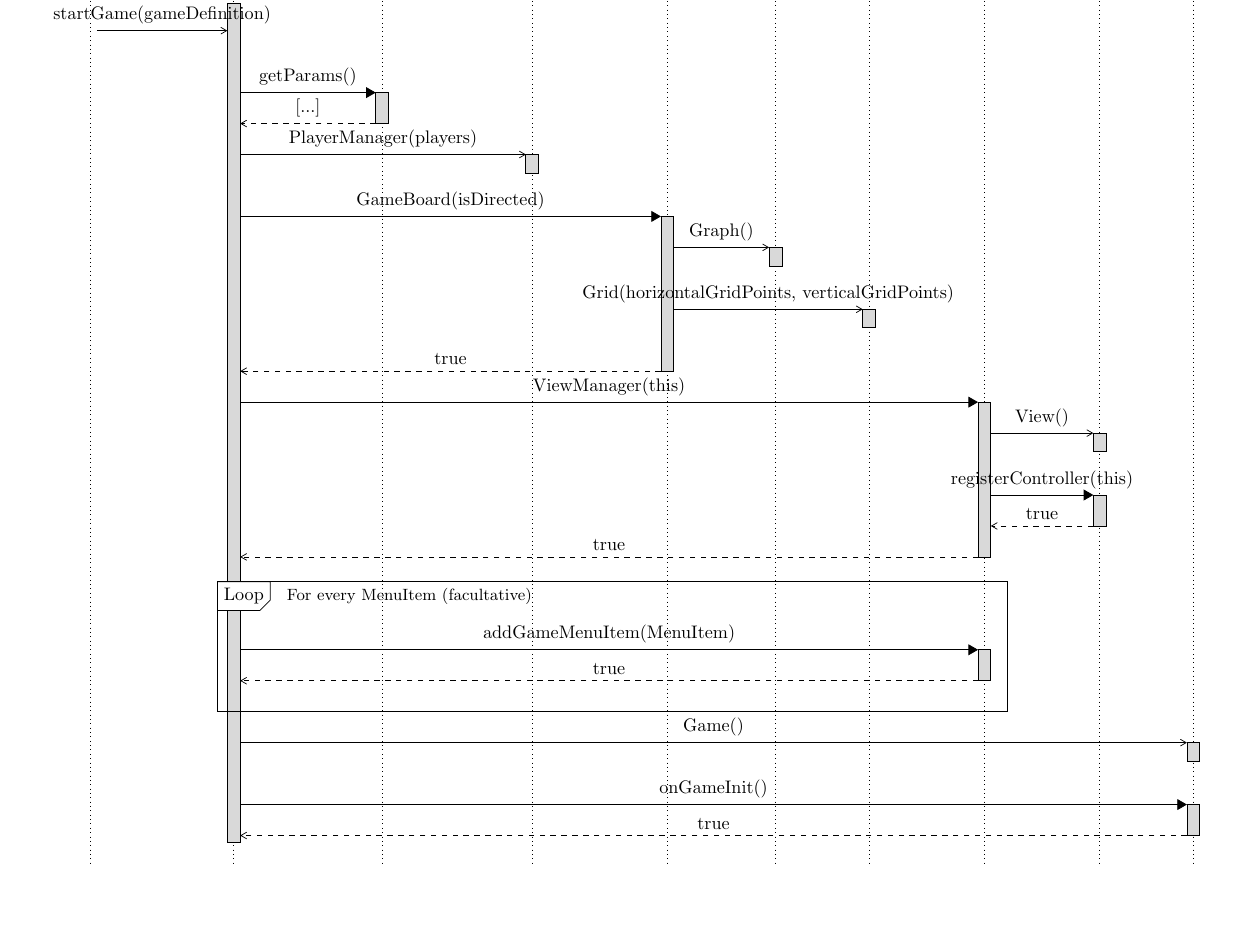
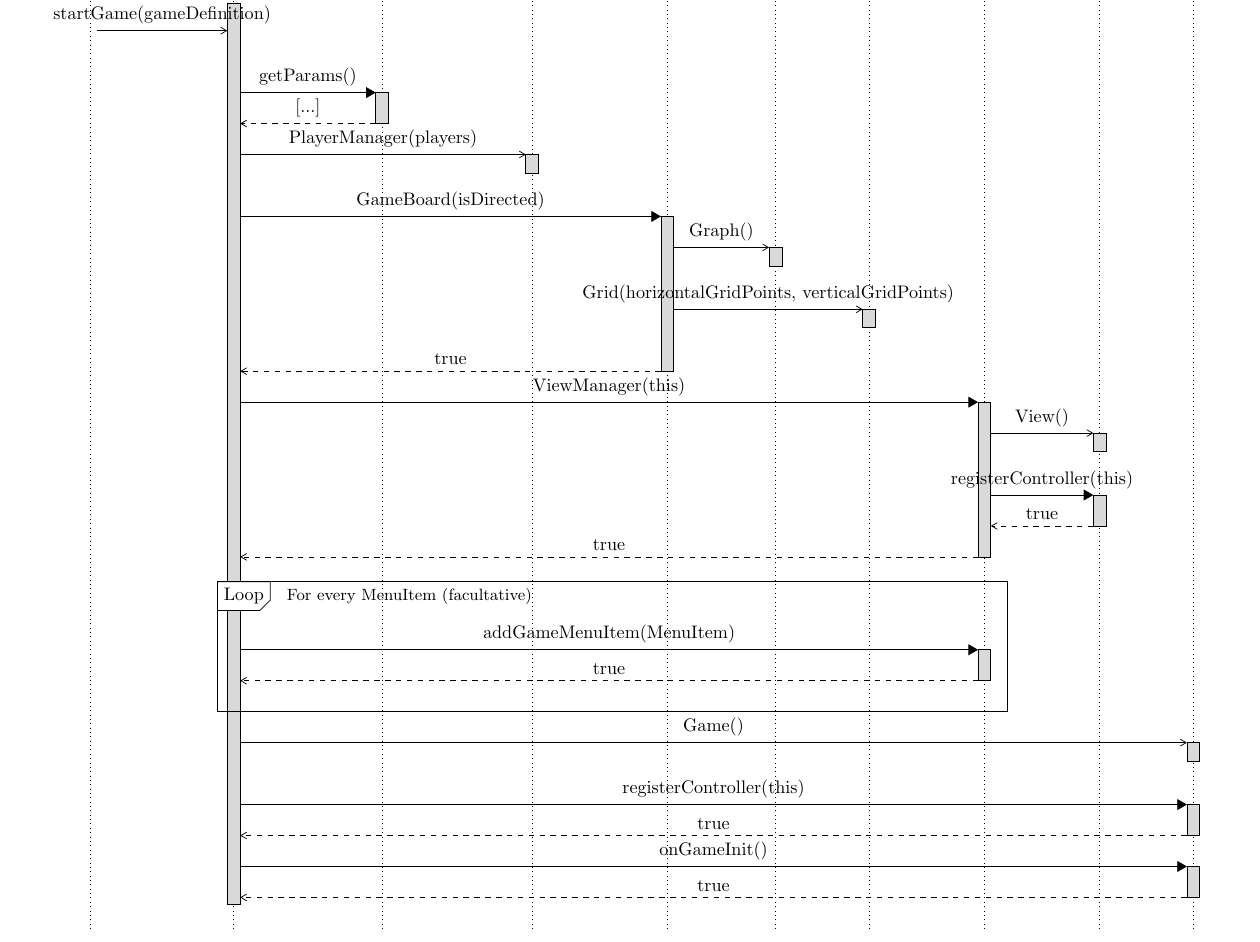
Before and after one commit to EmDee/Graphioli, a LaTeX document (design/diagrams/gameInitialization.tex): part of the page, cut so that both start at the same text, the shorter picture padded with empty space. Compiled offline with pdfLaTeX.

Commit message:
Adapted sequence diagram 'gameInitialization' to new registerController method in 'Game' class.

```diff
--- a/design/diagrams/gameInitialization.tex
+++ b/design/diagrams/gameInitialization.tex
@@ -62,6 +62,7 @@
 
 	% GameManager creates an instance of Game and notifies it
 	\begin{messcall}{gameManager}{Game()}{game} \end{messcall}
+	\begin{call}{gameManager}{registerController(this)}{game}{true} \end{call}
 	\begin{call}{gameManager}{onGameInit()}{game}{true} \end{call}
 
 \end{sequencediagram}
```
Also changed, not shown: materials/images/design/seqGameInitialization.pdf.
